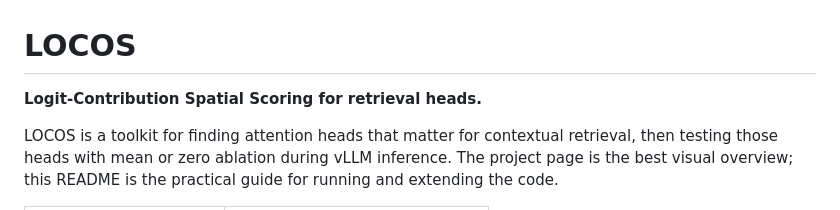
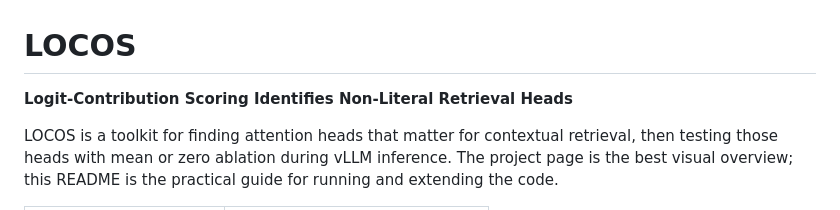
Before and after one commit to aryopg/locos, a Markdown page: README.md, the part around the change. Drawn GitHub-style.

```diff
--- a/README.md
+++ b/README.md
@@ -1,6 +1,6 @@
 # LOCOS
 
-**Logit-Contribution Spatial Scoring for retrieval heads.**
+**Logit-Contribution Scoring Identifies Non-Literal Retrieval Heads**
 
 LOCOS is a toolkit for finding attention heads that matter for contextual retrieval, then testing those heads with mean or zero ablation during vLLM inference. The project page is the best visual overview; this README is the practical guide for running and extending the code.
 
```
